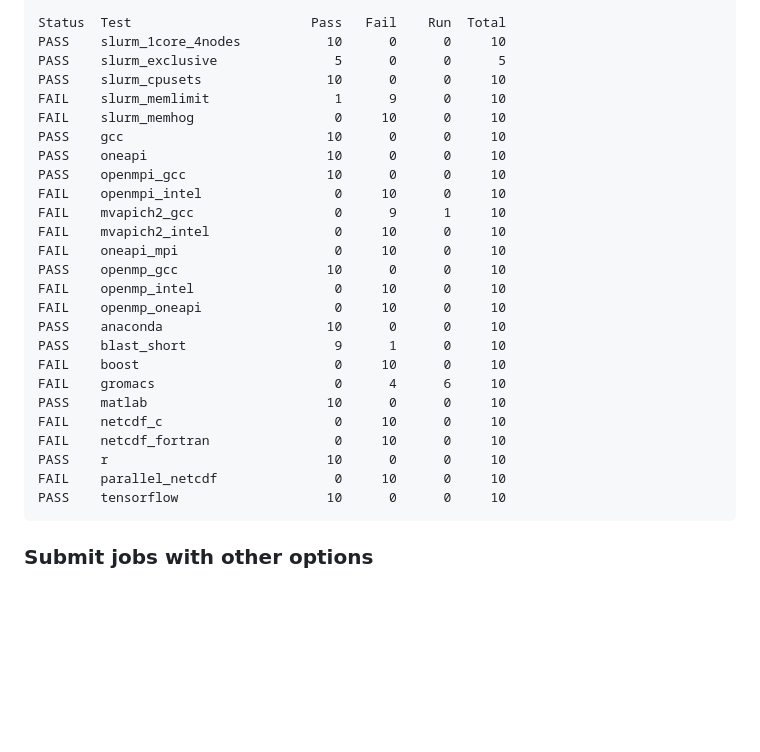
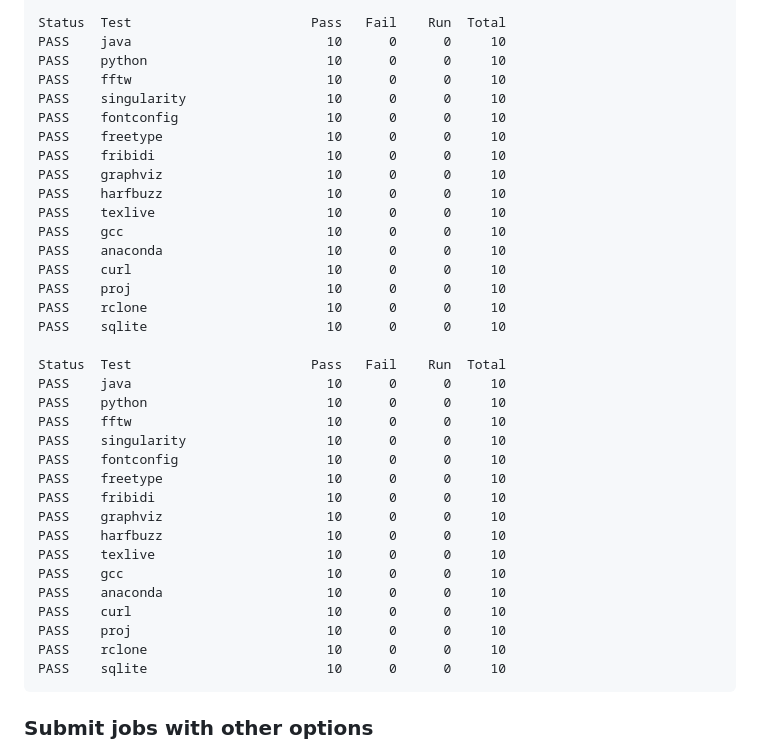
Before and after one commit to clarech712/testsuite-main, a Markdown page: README.md, the part around the change printed below. GitHub-like rendering; blank space fills up the shorter version.

````diff
--- a/README.md
+++ b/README.md
@@ -290,30 +277,39 @@ Launching test: tensorflow without SLURM options and without testapp options
 
 Status  Test                       Pass   Fail    Run  Total
-PASS    slurm_1core_4nodes           10      0      0     10
-PASS    slurm_exclusive               5      0      0      5
-PASS    slurm_cpusets                10      0      0     10
-FAIL    slurm_memlimit                1      9      0     10
-FAIL    slurm_memhog                  0     10      0     10
+PASS    java                         10      0      0     10
+PASS    python                       10      0      0     10
+PASS    fftw                         10      0      0     10
+PASS    singularity                  10      0      0     10
+PASS    fontconfig                   10      0      0     10
+PASS    freetype                     10      0      0     10
+PASS    fribidi                      10      0      0     10
+PASS    graphviz                     10      0      0     10
+PASS    harfbuzz                     10      0      0     10
+PASS    texlive                      10      0      0     10
 PASS    gcc                          10      0      0     10
-PASS    oneapi                       10      0      0     10
-PASS    openmpi_gcc                  10      0      0     10
-FAIL    openmpi_intel                 0     10      0     10
-FAIL    mvapich2_gcc                  0      9      1     10
-FAIL    mvapich2_intel                0     10      0     10
-FAIL    oneapi_mpi                    0     10      0     10
-PASS    openmp_gcc                   10      0      0     10
-FAIL    openmp_intel                  0     10      0     10
-FAIL    openmp_oneapi                 0     10      0     10
 PASS    anaconda                     10      0      0     10
-PASS    blast_short                   9      1      0     10
-FAIL    boost                         0     10      0     10
-FAIL    gromacs                       0      4      6     10
-PASS    matlab                       10      0      0     10
-FAIL    netcdf_c                      0     10      0     10
-FAIL    netcdf_fortran                0     10      0     10
-PASS    r                            10      0      0     10
-FAIL    parallel_netcdf               0     10      0     10
-PASS    tensorflow                   10      0      0     10
+PASS    curl                         10      0      0     10
+PASS    proj                         10      0      0     10
+PASS    rclone                       10      0      0     10
+PASS    sqlite                       10      0      0     10
+
+Status  Test                       Pass   Fail    Run  Total
+PASS    java                         10      0      0     10
+PASS    python                       10      0      0     10
+PASS    fftw                         10      0      0     10
+PASS    singularity                  10      0      0     10
+PASS    fontconfig                   10      0      0     10
+PASS    freetype                     10      0      0     10
+PASS    fribidi                      10      0      0     10
+PASS    graphviz                     10      0      0     10
+PASS    harfbuzz                     10      0      0     10
+PASS    texlive                      10      0      0     10
+PASS    gcc                          10      0      0     10
+PASS    anaconda                     10      0      0     10
+PASS    curl                         10      0      0     10
+PASS    proj                         10      0      0     10
+PASS    rclone                       10      0      0     10
+PASS    sqlite                       10      0      0     10
 ```
 
 ### Submit jobs with other options
````
Also changed, not shown: other parts of README.md (+52 -65 lines).
